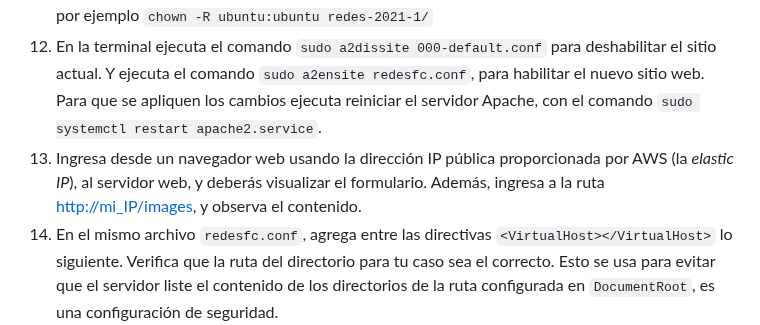
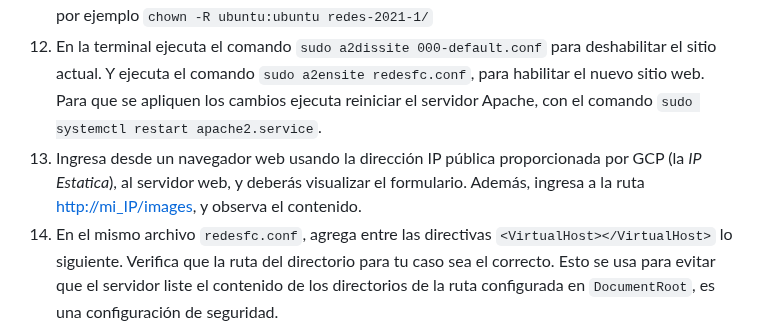
Before and after one commit to ZizuPM/Practica_2_GPC, a Markdown page: README.md, the part around the change. Drawn GitHub-style.

````diff
--- a/README.md
+++ b/README.md
@@ -18,7 +18,7 @@ El alumno centralizará el código fuente de un proyecto web en la nube con Git
 10. Cambia al directorio `/var/www/html`.
 11. Cambia tanto el usuario como el grupo del directorio y de sus elementos, por tu usuario y grupo, por ejemplo `chown -R ubuntu:ubuntu redes-2021-1/`
 12. En la terminal ejecuta el comando `sudo a2dissite 000-default.conf` para deshabilitar el sitio actual. Y ejecuta el comando `sudo a2ensite redesfc.conf`, para habilitar el nuevo sitio web. Para que se apliquen los cambios ejecuta reiniciar el servidor Apache, con el comando `sudo systemctl restart apache2.service`.
-13. Ingresa desde un navegador web usando la dirección IP pública proporcionada por AWS (la *elastic IP*), al servidor web, y deberás visualizar el formulario. Además, ingresa a la ruta <http://mi_IP/images>, y observa el contenido.
+13. Ingresa desde un navegador web usando la dirección IP pública proporcionada por GCP (la *IP Estatica*), al servidor web, y deberás visualizar el formulario. Además, ingresa a la ruta <http://mi_IP/images>, y observa el contenido.
 14. En el mismo archivo `redesfc.conf`, agrega entre las directivas `<VirtualHost></VirtualHost>` lo siguiente. Verifica que la ruta del directorio para tu caso sea el correcto. Esto se usa para evitar que el servidor liste el contenido de los directorios de la ruta configurada en `DocumentRoot`, es una configuración de seguridad.
 
 ```
````
